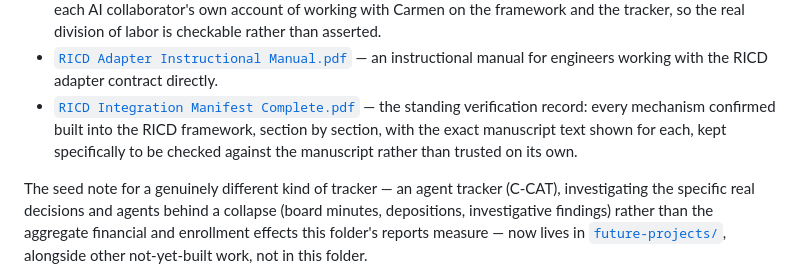
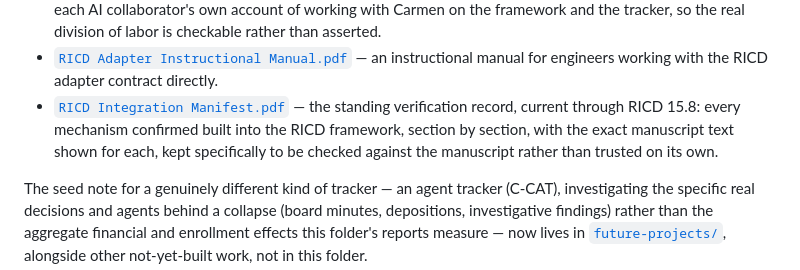
Before and after one commit to carmen-speer/Recursive-Information-Container-Dynamics, a Markdown page: reports/readme.md, the part around the change. Rendered like a GitHub page.

Commit message:
Revise RICD Integration Manifest entry in readme
Updated the RICD Integration Manifest description for clarity and accuracy.

```diff
--- a/reports/readme.md
+++ b/reports/readme.md
@@ -40,11 +40,11 @@ was done, not just the code that does it.
 - [`RICD Adapter Instructional Manual.pdf`](<RICD Adapter Instructional Manual.pdf>) —
   an instructional manual for engineers working with the RICD adapter
   contract directly.
-- [`RICD Integration Manifest Complete.pdf`](<RICD Integration Manifest Complete.pdf>) —
-  the standing verification record: every mechanism confirmed built into
-  the RICD framework, section by section, with the exact manuscript text
-  shown for each, kept specifically to be checked against the manuscript
-  rather than trusted on its own.
+- [`RICD Integration Manifest.pdf`](<RICD Integration Manifest.pdf>) —
+  the standing verification record, current through RICD 15.8: every
+  mechanism confirmed built into the RICD framework, section by section,
+  with the exact manuscript text shown for each, kept specifically to be
+  checked against the manuscript rather than trusted on its own.
 
 The seed note for a genuinely different kind of tracker — an agent tracker
 (C-CAT), investigating the specific real decisions and agents behind a
```
